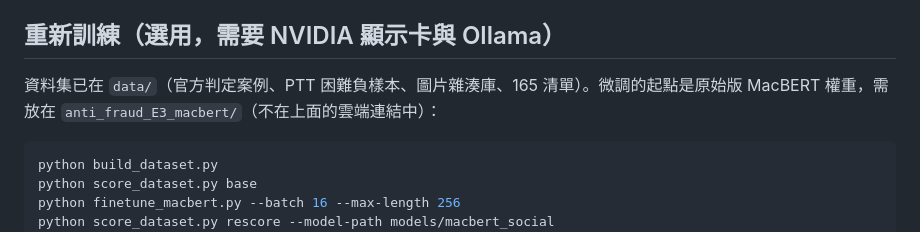
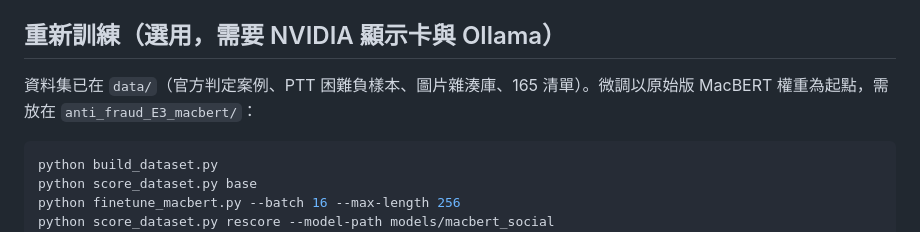
Before and after one commit to Zcc209/scam-detector-llm-forensics, a Markdown page: README.md, the part around the change. GitHub-like rendering.

````diff
--- a/README.md
+++ b/README.md
@@ -151,7 +151,7 @@ python run_pipeline.py --url "https://example.com" --explain        # 另外產
 
 ## 重新訓練（選用，需要 NVIDIA 顯示卡與 Ollama）
 
-資料集已在 `data/`（官方判定案例、PTT 困難負樣本、圖片雜湊庫、165 清單）。微調的起點是原始版 MacBERT 權重，需放在 `anti_fraud_E3_macbert/`（不在上面的雲端連結中）：
+資料集已在 `data/`（官方判定案例、PTT 困難負樣本、圖片雜湊庫、165 清單）。微調以原始版 MacBERT 權重為起點，需放在 `anti_fraud_E3_macbert/`：
 
 ```powershell
 python build_dataset.py
````
